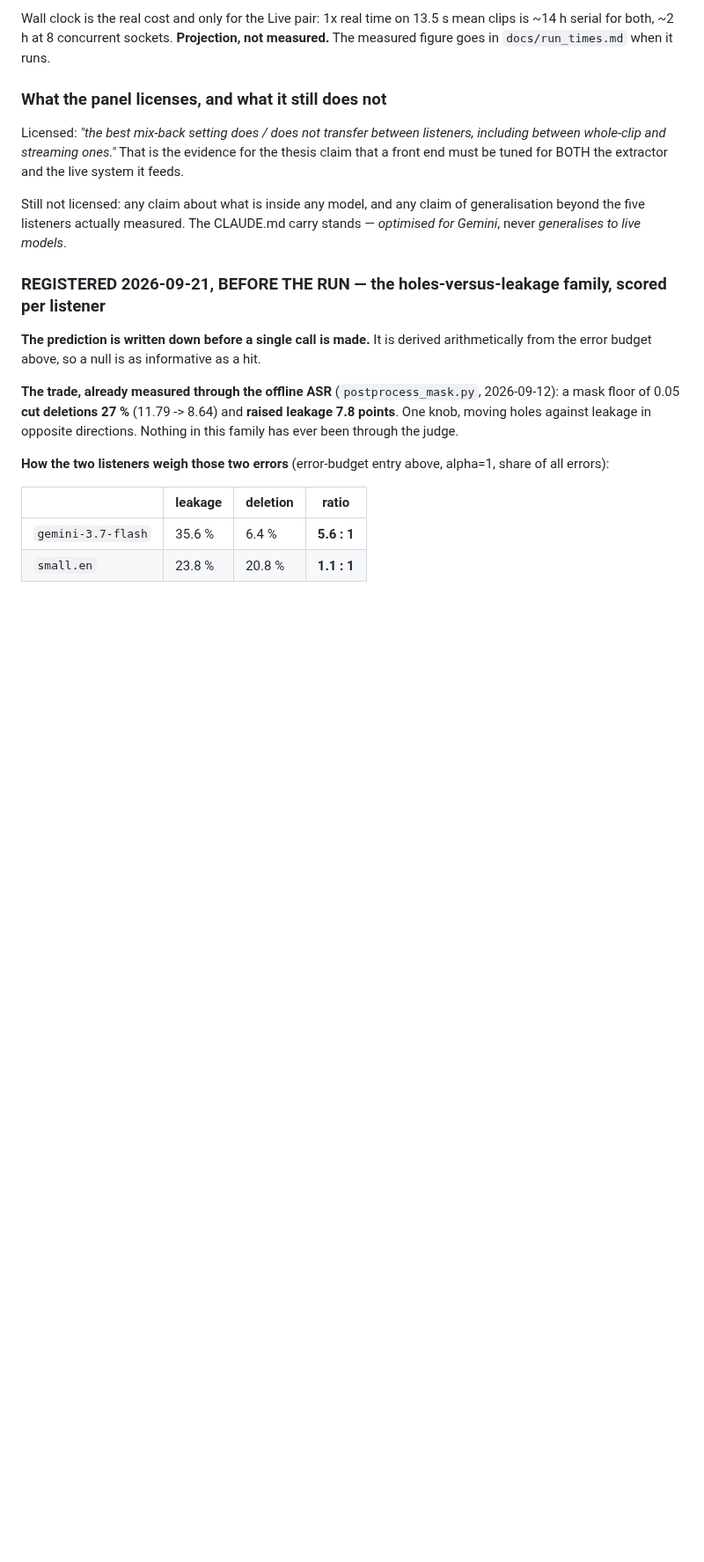
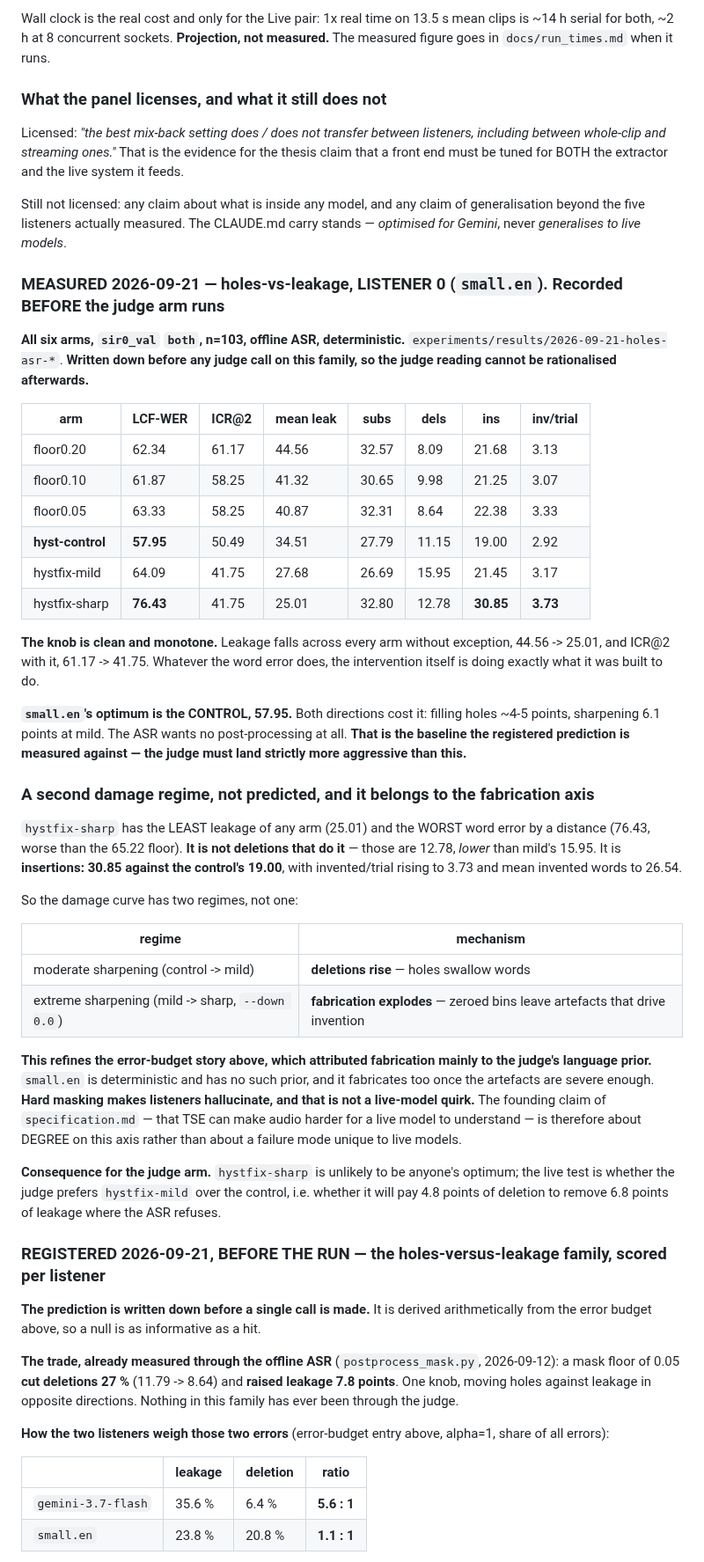
Before and after one commit to grantxxcoder/TargetSpeakerExtractor, a Markdown page: docs/decisions/decisions-m4.md, the part around the change. Shown at 88% size. Rendered like a GitHub page; blank space fills up the shorter version.

Commit message:
M4: holes-vs-leakage LISTENER 0 -- small.en wants the control, and sharp fabricates
All six arms, n=103, deterministic ASR. Recorded before any judge call on
this family so the judge reading cannot be rationalised afterwards.

The knob is clean: leakage falls monotonically 44.56 -> 25.01 across every
arm, ICR@2 with it. small.en's optimum is the CONTROL at 57.95 -- filling
holes costs 4-5 points, sharpening costs 6.1. That is the baseline the
registered prediction is measured against.

Unpredicted second regime, and it matters. hystfix-sharp has the least
leakage of any arm and the worst word error (76.43, worse than the 65.22
floor), and it is NOT deletions -- those are lower than mild's. It is
insertions, 30.85 vs the control's 19.00, with invented/trial at 3.73. So
moderate sharpening raises deletions while extreme sharpening explodes
fabrication.

That refines the error budget, which attributed fabrication mainly to the
judge's language prior: small.en has no such prior and fabricates anyway
once artefacts are severe. Hard masking makes listeners hallucinate and
it is not a live-model quirk, so specification.md's founding claim is
about degree on this axis rather than a uniquely live-model failure.

Co-Authored-By: Claude Opus 5 (1M context) <noreply@anthropic.com>

```diff
--- a/docs/decisions/decisions-m4.md
+++ b/docs/decisions/decisions-m4.md
@@ -150,6 +150,59 @@ extractor and the live system it feeds.
 Still not licensed: any claim about what is inside any model, and any claim of
 generalisation beyond the five listeners actually measured. The CLAUDE.md
 carry stands — *optimised for Gemini*, never *generalises to live models*.
+
+### MEASURED 2026-09-21 — holes-vs-leakage, LISTENER 0 (`small.en`). Recorded BEFORE the judge arm runs
+
+**All six arms, `sir0_val` `both`, n=103, offline ASR, deterministic.**
+`experiments/results/2026-09-21-holes-asr-*`. **Written down before any judge
+call on this family, so the judge reading cannot be rationalised afterwards.**
+
+| arm | LCF-WER | ICR@2 | mean leak | subs | dels | ins | inv/trial |
+|---|---|---|---|---|---|---|---|
+| floor0.20 | 62.34 | 61.17 | 44.56 | 32.57 | 8.09 | 21.68 | 3.13 |
+| floor0.10 | 61.87 | 58.25 | 41.32 | 30.65 | 9.98 | 21.25 | 3.07 |
+| floor0.05 | 63.33 | 58.25 | 40.87 | 32.31 | 8.64 | 22.38 | 3.33 |
+| **hyst-control** | **57.95** | 50.49 | 34.51 | 27.79 | 11.15 | 19.00 | 2.92 |
+| hystfix-mild | 64.09 | 41.75 | 27.68 | 26.69 | 15.95 | 21.45 | 3.17 |
+| hystfix-sharp | **76.43** | 41.75 | 25.01 | 32.80 | 12.78 | **30.85** | **3.73** |
+
+**The knob is clean and monotone.** Leakage falls across every arm without
+exception, 44.56 -> 25.01, and ICR@2 with it, 61.17 -> 41.75. Whatever the word
+error does, the intervention itself is doing exactly what it was built to do.
+
+**`small.en`'s optimum is the CONTROL, 57.95.** Both directions cost it: filling
+holes ~4-5 points, sharpening 6.1 points at mild. The ASR wants no
+post-processing at all. **That is the baseline the registered prediction is
+measured against — the judge must land strictly more aggressive than this.**
+
+### A second damage regime, not predicted, and it belongs to the fabrication axis
+
+`hystfix-sharp` has the LEAST leakage of any arm (25.01) and the WORST word error
+by a distance (76.43, worse than the 65.22 floor). **It is not deletions that do
+it** — those are 12.78, *lower* than mild's 15.95. It is **insertions: 30.85
+against the control's 19.00**, with invented/trial rising to 3.73 and mean
+invented words to 26.54.
+
+So the damage curve has two regimes, not one:
+
+| regime | mechanism |
+|---|---|
+| moderate sharpening (control -> mild) | **deletions rise** — holes swallow words |
+| extreme sharpening (mild -> sharp, `--down 0.0`) | **fabrication explodes** — zeroed bins leave artefacts that drive invention |
+
+**This refines the error-budget story above, which attributed fabrication mainly
+to the judge's language prior.** `small.en` is deterministic and has no such
+prior, and it fabricates too once the artefacts are severe enough. **Hard masking
+makes listeners hallucinate, and that is not a live-model quirk.** The founding
+claim of `specification.md` — that TSE can make audio harder for a live model to
+understand — is therefore about DEGREE on this axis rather than about a failure
+mode unique to live models.
+
+**Consequence for the judge arm.** `hystfix-sharp` is unlikely to be anyone's
+optimum; the live test is whether the judge prefers `hystfix-mild` over the
+control, i.e. whether it will pay 4.8 points of deletion to remove 6.8 points of
+leakage where the ASR refuses.
+
 
 ### REGISTERED 2026-09-21, BEFORE THE RUN — the holes-versus-leakage family, scored per listener
 
```
Also changed, not shown: docs/run_times.md (+7 -0 lines).
